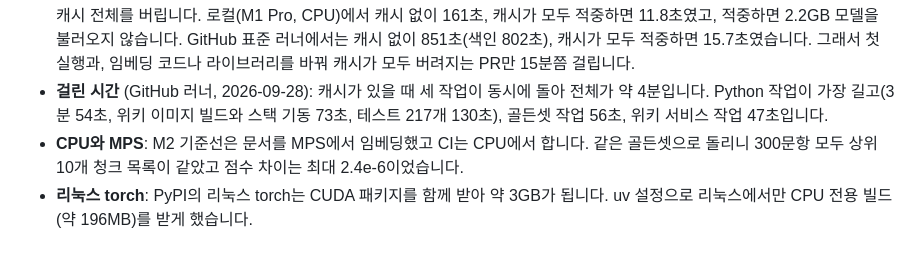
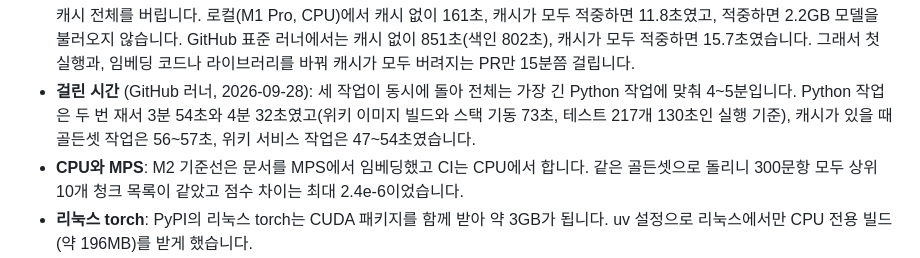
Before and after one commit to zxcv718/wiki-rag-mcp, a Markdown page: docs/design.md, the part around the change. GitHub-like rendering.

Commit message:
docs(design): CI 소요 시간을 두 번 잰 범위로 고침
캐시가 있을 때 CI 전체는 Python 작업에 맞춰 4~5분이었다(3분 54초, 4분 32초).

```diff
--- a/docs/design.md
+++ b/docs/design.md
@@ -730,7 +730,7 @@ M4에서 GitHub Actions(`.github/workflows/ci.yml`)로 구현했습니다. 작
 
 - **서비스가 없으면 실패**: 통합 테스트는 로컬에서 서비스가 떠 있지 않으면 건너뛰는데, CI에서 그러면 권한 테스트셋이 돌지 않은 채 초록불이 됩니다. CI는 `REQUIRE_SERVICES=1`로 건너뛰는 대신 실패시킵니다.
 - **임베딩 캐시**: "수 분이면 끝난다"는 앞의 문장은 CPU 러너에서 청크 1,151개를 매번 임베딩하면 맞지 않습니다. 그래서 임베딩 결과를 입력 문장의 해시로 파일에 캐시해 CI 캐시에 둡니다. 모델 이름, 커밋, 형식을 고정했으므로(ADR-11) 같은 입력은 같은 벡터가 되고, 청크 분할, 색인, 권한 필터, 순위는 매번 실제로 돕니다. 임베딩 코드나 벡터 계산에 쓰는 라이브러리 버전이 바뀌면 캐시 전체를 버립니다. 로컬(M1 Pro, CPU)에서 캐시 없이 161초, 캐시가 모두 적중하면 11.8초였고, 적중하면 2.2GB 모델을 불러오지 않습니다. GitHub 표준 러너에서는 캐시 없이 851초(색인 802초), 캐시가 모두 적중하면 15.7초였습니다. 그래서 첫 실행과, 임베딩 코드나 라이브러리를 바꿔 캐시가 모두 버려지는 PR만 15분쯤 걸립니다.
-- **걸린 시간** (GitHub 러너, 2026-09-28): 캐시가 있을 때 세 작업이 동시에 돌아 전체가 약 4분입니다. Python 작업이 가장 길고(3분 54초, 위키 이미지 빌드와 스택 기동 73초, 테스트 217개 130초), 골든셋 작업 56초, 위키 서비스 작업 47초입니다.
+- **걸린 시간** (GitHub 러너, 2026-09-28): 세 작업이 동시에 돌아 전체는 가장 긴 Python 작업에 맞춰 4~5분입니다. Python 작업은 두 번 재서 3분 54초와 4분 32초였고(위키 이미지 빌드와 스택 기동 73초, 테스트 217개 130초인 실행 기준), 캐시가 있을 때 골든셋 작업은 56~57초, 위키 서비스 작업은 47~54초였습니다.
 - **CPU와 MPS**: M2 기준선은 문서를 MPS에서 임베딩했고 CI는 CPU에서 합니다. 같은 골든셋으로 돌리니 300문항 모두 상위 10개 청크 목록이 같았고 점수 차이는 최대 2.4e-6이었습니다.
 - **리눅스 torch**: PyPI의 리눅스 torch는 CUDA 패키지를 함께 받아 약 3GB가 됩니다. uv 설정으로 리눅스에서만 CPU 전용 빌드(약 196MB)를 받게 했습니다.
 - **판정 경계**: "2%p 이상"이라 딱 2%p 떨어진 경우도 실패입니다. 부동소수 뺄셈 오차로 경계가 흔들리지 않게 1e-9의 여유를 둡니다.
```
Also changed, not shown: CLAUDE.md (+1 -1 lines).
